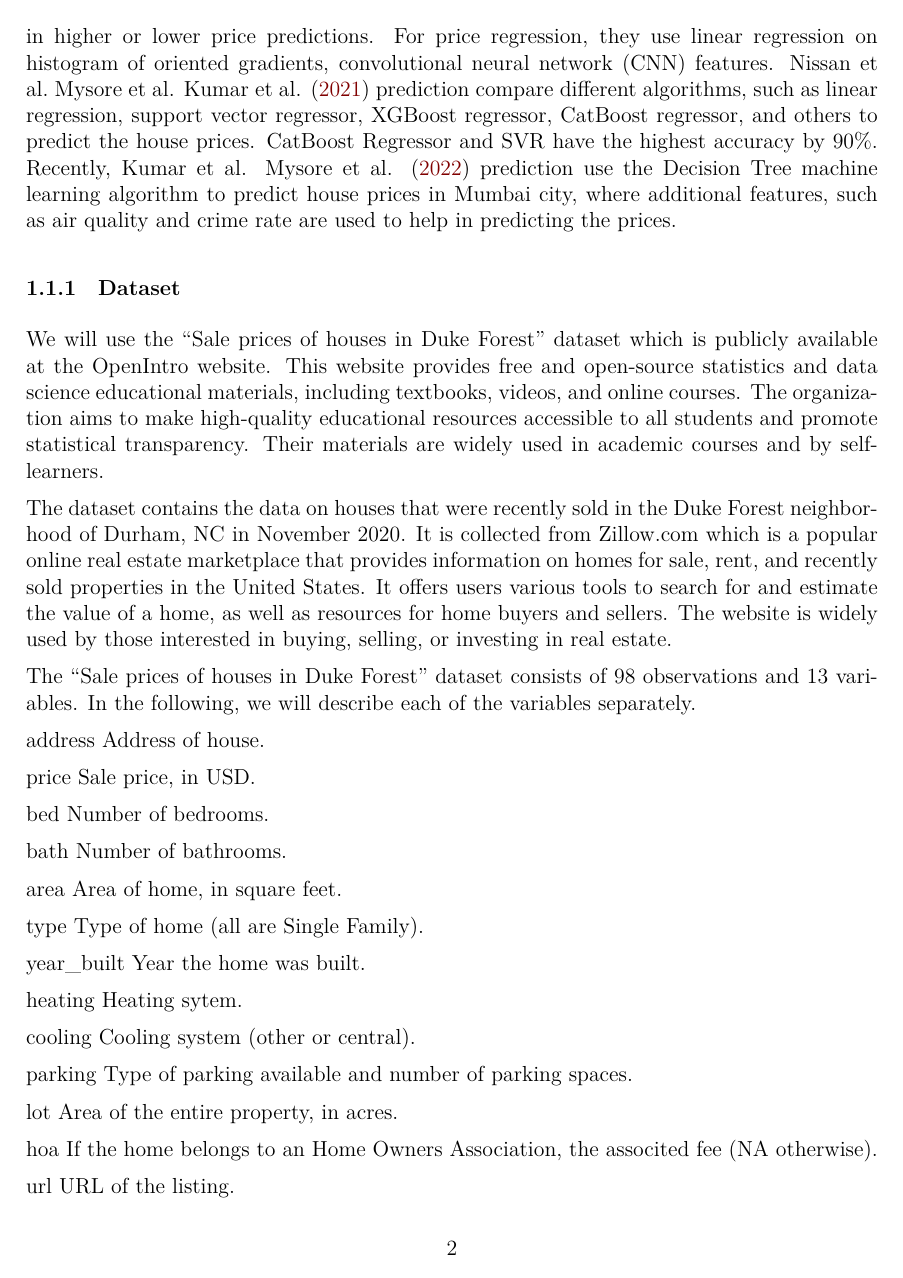
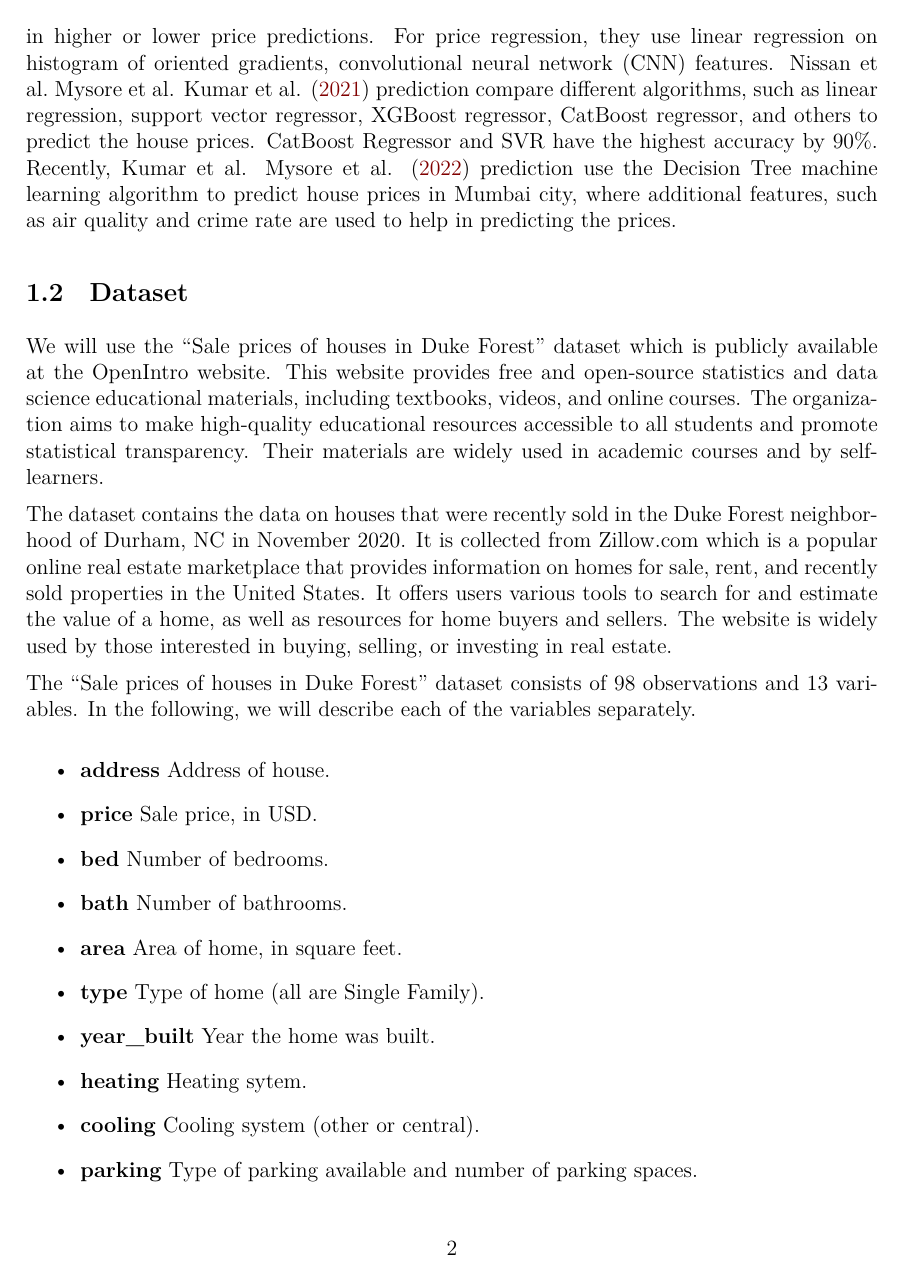
Before and after one commit to Hamzabaraka/midterm, an R Markdown document (proposal/proposal.Rmd): page 2 of 3 before the commit and page 2 of 4 after it. The pictures show the output file proposal/proposal.pdf that the author committed with the source.

Commit message:
data commit

```diff
--- a/proposal/proposal.Rmd
+++ b/proposal/proposal.Rmd
@@ -50,7 +50,7 @@ Given the significance of the housing market in the global economy, there has be
 Chen et al. @yang:2018 build an array of machine learning models to predict the price of a product given its image. Additionally, this work visualizes the features that result in higher or lower price predictions. For price regression, they use linear regression on histogram of oriented gradients, convolutional neural network (CNN) features. Nissan et al. Mysore et al. @kumar:2021 prediction compare different algorithms, such as linear regression, support vector regressor, XGBoost regressor, CatBoost regressor, and others to predict the house prices. CatBoost Regressor and SVR have the highest accuracy by 90%.
 Recently, Kumar et al. @mysore:2022 prediction use the Decision Tree machine learning algorithm to predict house prices in Mumbai city, where additional features, such as air quality and crime rate are used to help in predicting the prices.
 
-### Dataset
+## Dataset
 
 We will use the "Sale prices of houses in Duke Forest" dataset which is publicly available at the OpenIntro website. This website provides free and open-source statistics and data science educational materials, including textbooks, videos, and online courses. The organization aims to make high-quality educational resources accessible to all students and promote statistical transparency. Their materials are widely used in academic courses and by self-learners.
 
@@ -58,43 +58,43 @@ The dataset contains the data on houses that were recently sold in the Duke Fore
 
 The "Sale prices of houses in Duke Forest" dataset consists of 98 observations and 13 variables. In the following, we will describe each of the variables separately.
 
-address
+* **address**
 Address of house.
 
-price
+* **price**
 Sale price, in USD.
 
-bed
+* **bed**
 Number of bedrooms.
 
-bath
+* **bath**
 Number of bathrooms.
 
-area
+* **area**
 Area of home, in square feet.
 
-type
+* **type**
 Type of home (all are Single Family).
 
-year_built
+* **year_built**
 Year the home was built.
 
-heating
+* **heating**
 Heating sytem.
 
-cooling
+* **cooling**
 Cooling system (other or central).
 
-parking
+* **parking**
 Type of parking available and number of parking spaces.
 
-lot
+* **lot**
 Area of the entire property, in acres.
 
-hoa
+* **hoa**
 If the home belongs to an Home Owners Association, the associted fee (NA otherwise).
 
-url
+* **url**
 URL of the listing.
 
 \newpage
```
Also changed, not shown: proposal/proposal.pdf.
